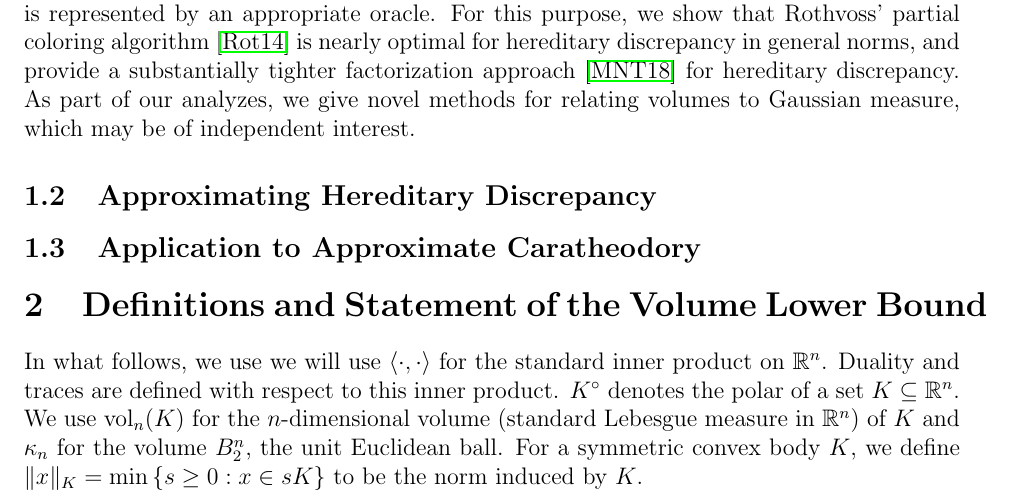
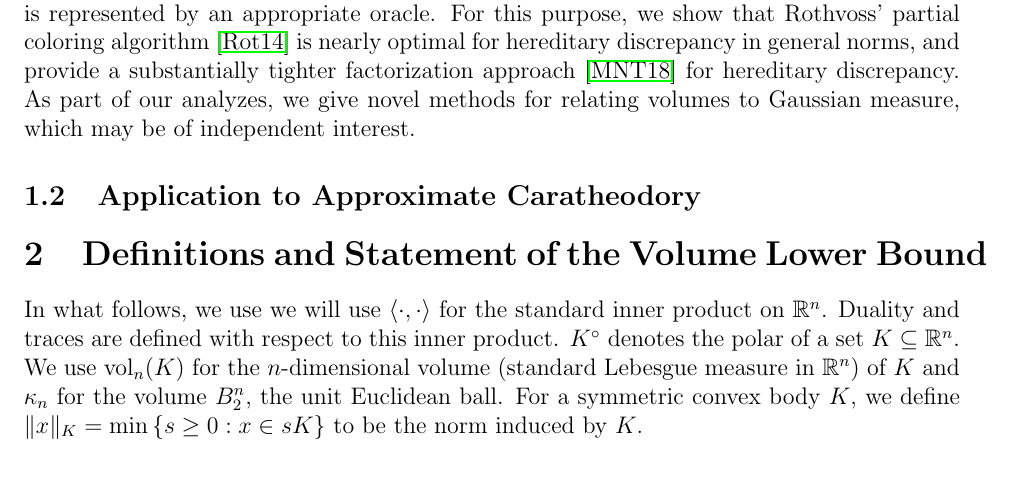
Before and after one commit to dndadush/vectorbalancing, a LaTeX paper (vectorbalancing.tex): part of page 6 of 32, cut so that both start at the same text. Compiled offline with pdfLaTeX.

Commit message:
removed extraneous section

```diff
--- a/vectorbalancing.tex
+++ b/vectorbalancing.tex
@@ -412,8 +412,6 @@ general norms, and provide a substantially tighter factorization
 approach~\cite{disc-gamma2} for hereditary discrepancy. As part of our analyzes,
 we give novel methods for relating volumes to Gaussian measure, which may be of
 independent interest.
-
-\subsection{Approximating Hereditary Discrepancy}
 
 \subsection{Application to Approximate Caratheodory}
 
```
